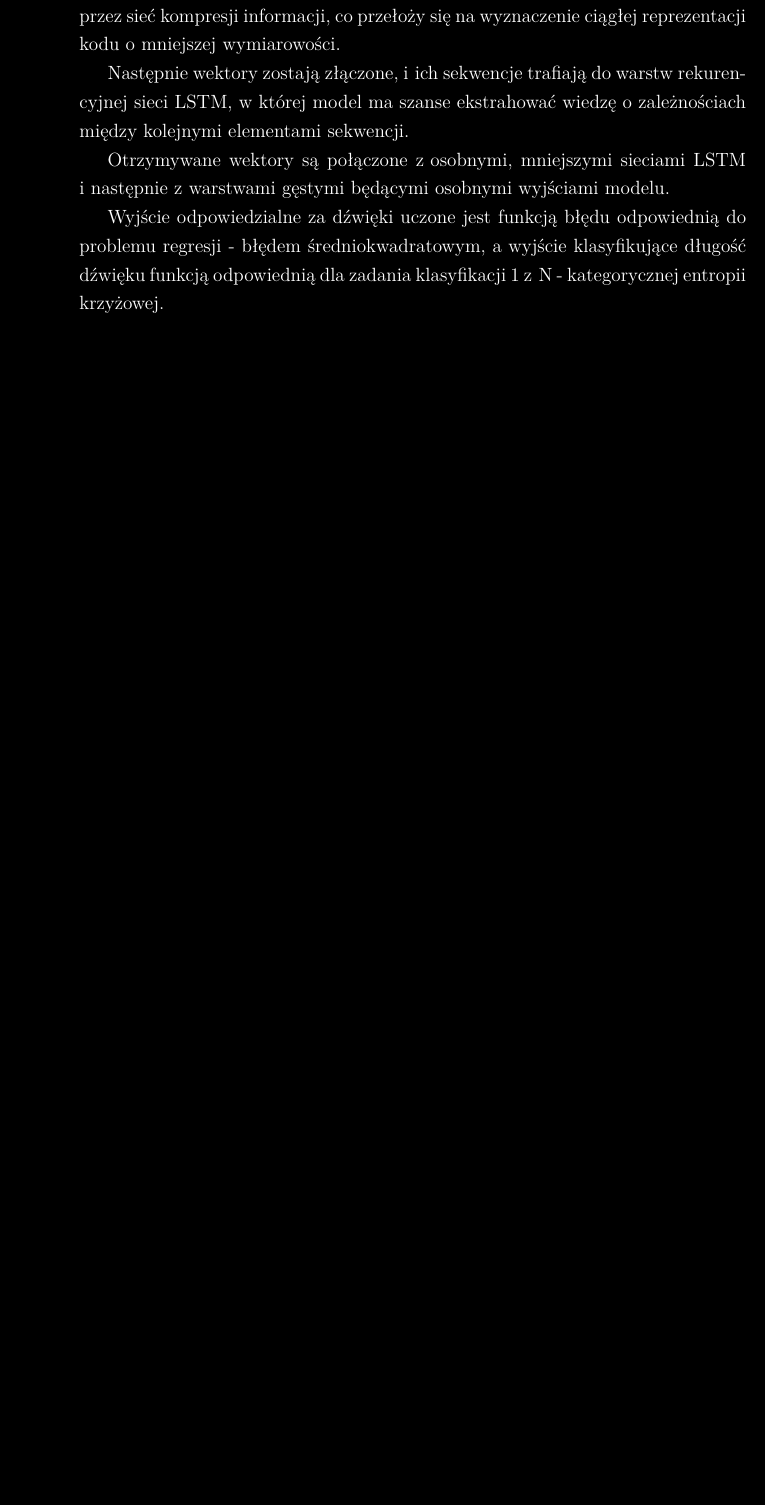
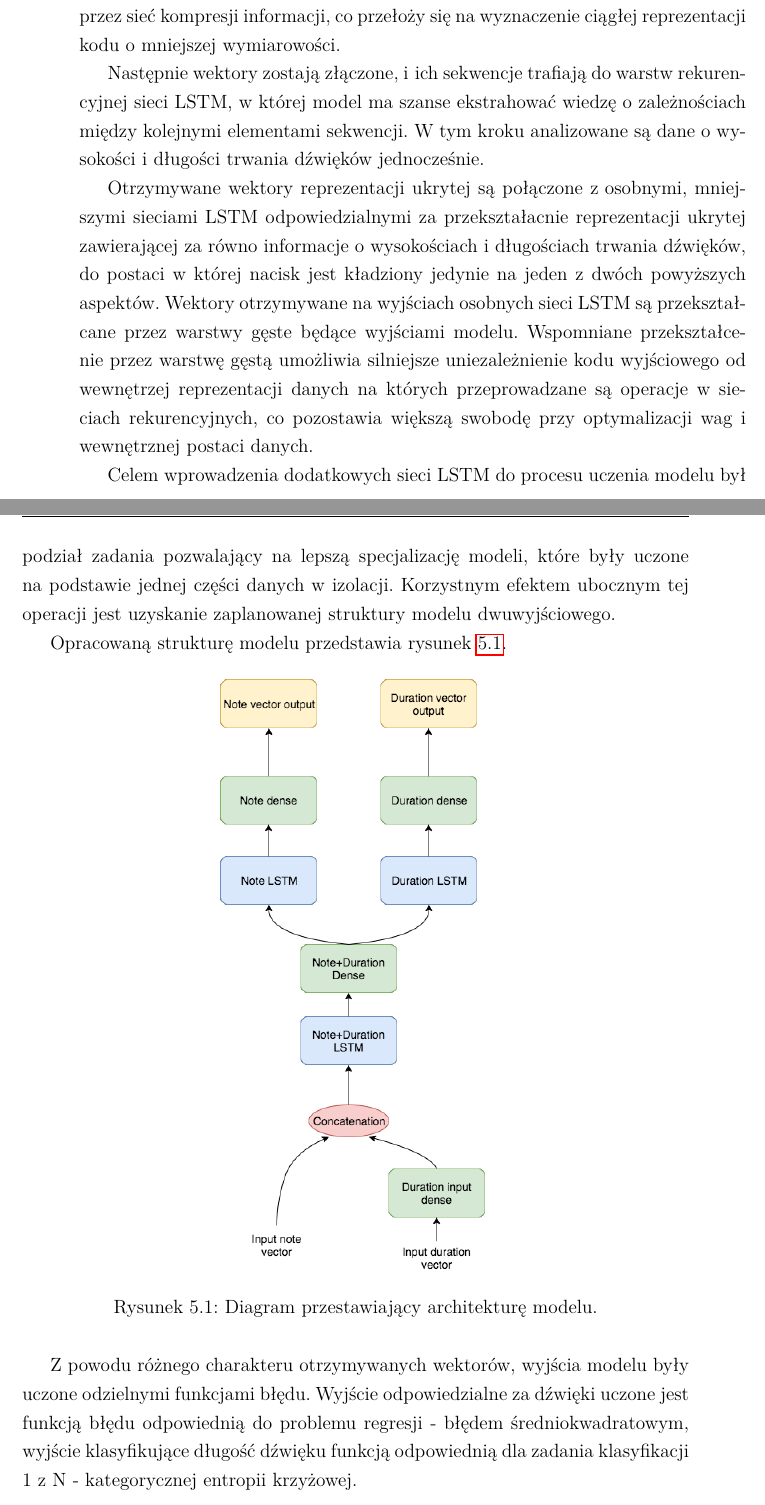
Before and after one commit to GrzegorzKazana/artificial-music, a LaTeX book (artifacts/report/report.tex, which reads artifacts/report/src/chapters/05_uczenie.tex): part of page 28 of 50 before the commit and two parts of pages 28 and 29 of 50 after it, the two joined at a grey line, cut so that both start at the same text, the shorter picture padded with empty space. Compiled offline with pdfLaTeX.

Commit message:
extend model architecture chapter

```diff
--- a/artifacts/report/report.tex
+++ b/artifacts/report/report.tex
@@ -10,7 +10,7 @@
 % \renewcommand\itemize{\OLDitemize\addtolength{\itemsep}{10pt}}
 
 %%% KOLOR %%%
-\usepackage{xcolor} \pagecolor[rgb]{0,0,0} \color[rgb]{1,1,1}
+% \usepackage{xcolor} \pagecolor[rgb]{0,0,0} \color[rgb]{1,1,1}
 \usepackage{float}
 
 %%% LINKOWANIE DO OBRAZKÓW
--- a/artifacts/report/src/chapters/05_uczenie.tex
+++ b/artifacts/report/src/chapters/05_uczenie.tex
@@ -44,14 +42,31 @@
         było wprowadzenie konieczności przez sieć kompresji informacji, co przełoży się
         na wyznaczenie ciągłej reprezentacji kodu o\,\,mniejszej wymiarowości.
 
-        Następnie wektory zostają złączone, i\,\,ich sekwencje trafiają do warstw rekurencyjnej sieci LSTM,
-        w\,\,której model ma szanse ekstrahować wiedzę o\,\,zależnościach między kolejnymi elementami sekwencji.
+        Następnie wektory zostają złączone, i\,\,ich sekwencje trafiają do warstw rekurencyjnej sieci LSTM, w\,\,której model ma szanse ekstrahować wiedzę o\,\,zależnościach między kolejnymi elementami sekwencji. W tym kroku analizowane są dane o wysokości i długości trwania dźwięków jednocześnie.
 
-        Otrzymywane wektory są połączone z\,\,osobnymi, mniejszymi sieciami LSTM i\,\,następnie z\,\,warstwami
-        gęstymi będącymi osobnymi wyjściami modelu.
+        Otrzymywane wektory reprezentacji ukrytej są połączone z\,\,osobnymi,
+        mniejszymi sieciami LSTM odpowiedzialnymi za przekształacnie reprezentacji
+        ukrytej zawierającej za równo informacje o wysokościach i długościach trwania dźwięków,
+        do postaci w której nacisk jest kładziony jedynie na jeden z dwóch powyższych aspektów.
+        Wektory otrzymywane na wyjściach osobnych sieci LSTM są przekształcane przez warstwy gęste będące wyjściami modelu.
+        Wspomniane przekształcenie przez warstwę gęstą umożliwia silniejsze uniezależnienie kodu
+        wyjściowego od wewnętrzej reprezentacji danych na których przeprowadzane są operacje
+        w sieciach rekurencyjnych, co pozostawia większą swobodę przy optymalizacji wag i wewnętrznej postaci danych.
 
+        Celem wprowadzenia dodatkowych sieci LSTM do procesu uczenia modelu był podział zadania pozwalający na lepszą specjalizację modeli, które były uczone na podstawie jednej części danych w izolacji. Korzystnym efektem ubocznym tej operacji jest uzyskanie zaplanowanej struktury modelu dwuwyjściowego.
+
+        Opracowaną strukturę modelu przedstawia rysunek \ref{model_struct}.
+
+        \begin{figure}[H]
+            \centering
+            \includegraphics[scale=0.5]{model_struct}
+            \caption{Diagram przestawiający architekturę modelu.}
+            \label{model_struct}
+        \end{figure}
+
+        Z powodu różnego charakteru otrzymywanych wektorów, wyjścia modelu były uczone odzielnymi funkcjami błędu.
         Wyjście odpowiedzialne za dźwięki uczone jest funkcją błędu odpowiednią do problemu
-        regresji - błędem średniokwadratowym, a\,\,wyjście klasyfikujące długość dźwięku funkcją odpowiednią
+        regresji - błędem średniokwadratowym, wyjście klasyfikujące długość dźwięku funkcją odpowiednią
         dla zadania klasyfikacji 1 z\,\,N - kategorycznej entropii krzyżowej.
     }
 
```
Also changed, not shown: artifacts/report/assets/images/model_struct.png (added), artifacts/report/report.pdf, artifacts/report/src/chapters/05_uczenie.tex (2 more changed lines).
